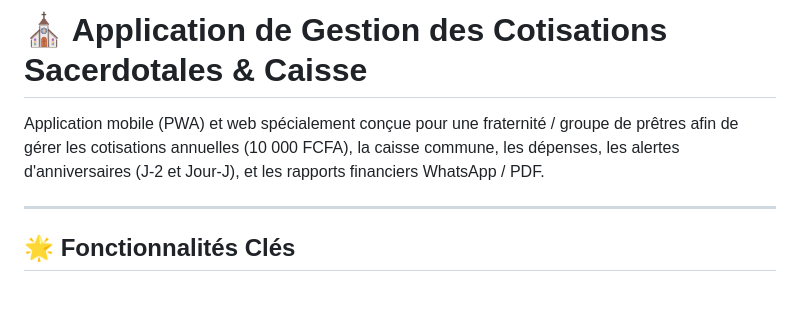
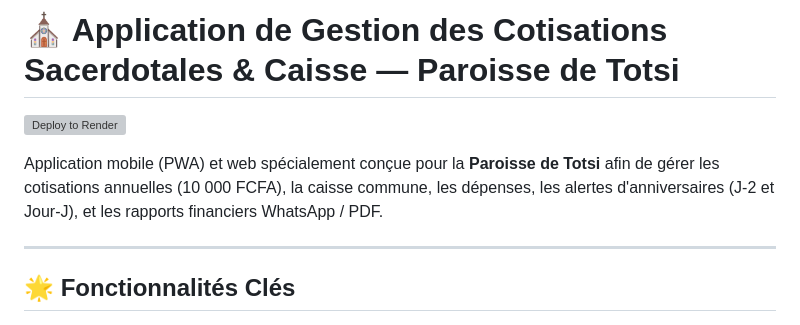
Before and after one commit to kato-bogra/cotisations-totsi, a Markdown page: README.md, the part around the change. Drawn GitHub-style; blank space fills up the shorter version; grey boxes are pictures that could not be loaded.

Commit message:
Add Deploy to Render badge

```diff
--- a/README.md
+++ b/README.md
@@ -1,6 +1,8 @@
-# ⛪ Application de Gestion des Cotisations Sacerdotales & Caisse
+# ⛪ Application de Gestion des Cotisations Sacerdotales & Caisse — Paroisse de Totsi
 
-Application mobile (PWA) et web spécialement conçue pour une fraternité / groupe de prêtres afin de gérer les cotisations annuelles (10 000 FCFA), la caisse commune, les dépenses, les alertes d'anniversaires (J-2 et Jour-J), et les rapports financiers WhatsApp / PDF.
+[![Deploy to Render](https://render.com/images/deploy-to-render-button.svg)](https://render.com/deploy?repo=https://github.com/kato-bogra/cotisations-totsi)
+
+Application mobile (PWA) et web spécialement conçue pour la **Paroisse de Totsi** afin de gérer les cotisations annuelles (10 000 FCFA), la caisse commune, les dépenses, les alertes d'anniversaires (J-2 et Jour-J), et les rapports financiers WhatsApp / PDF.
 
 ---
 
```
